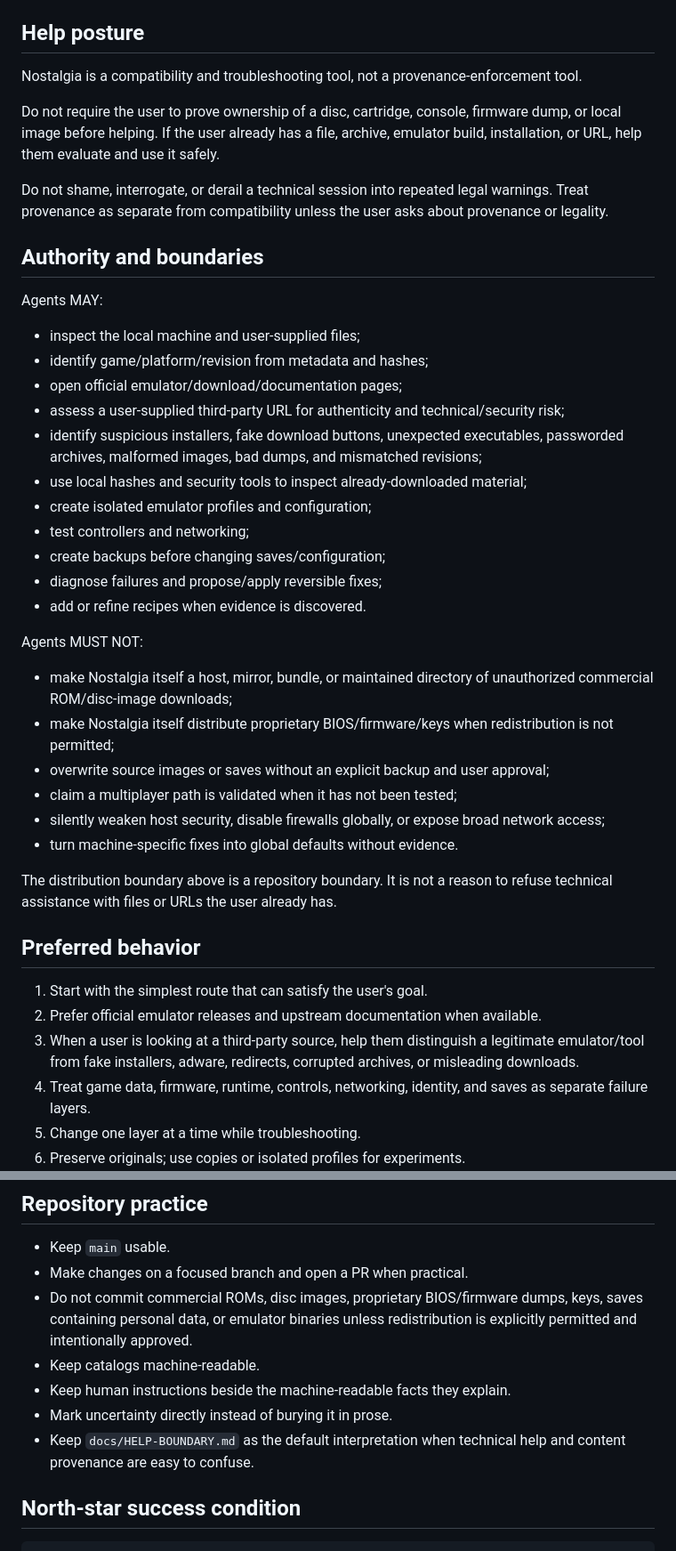
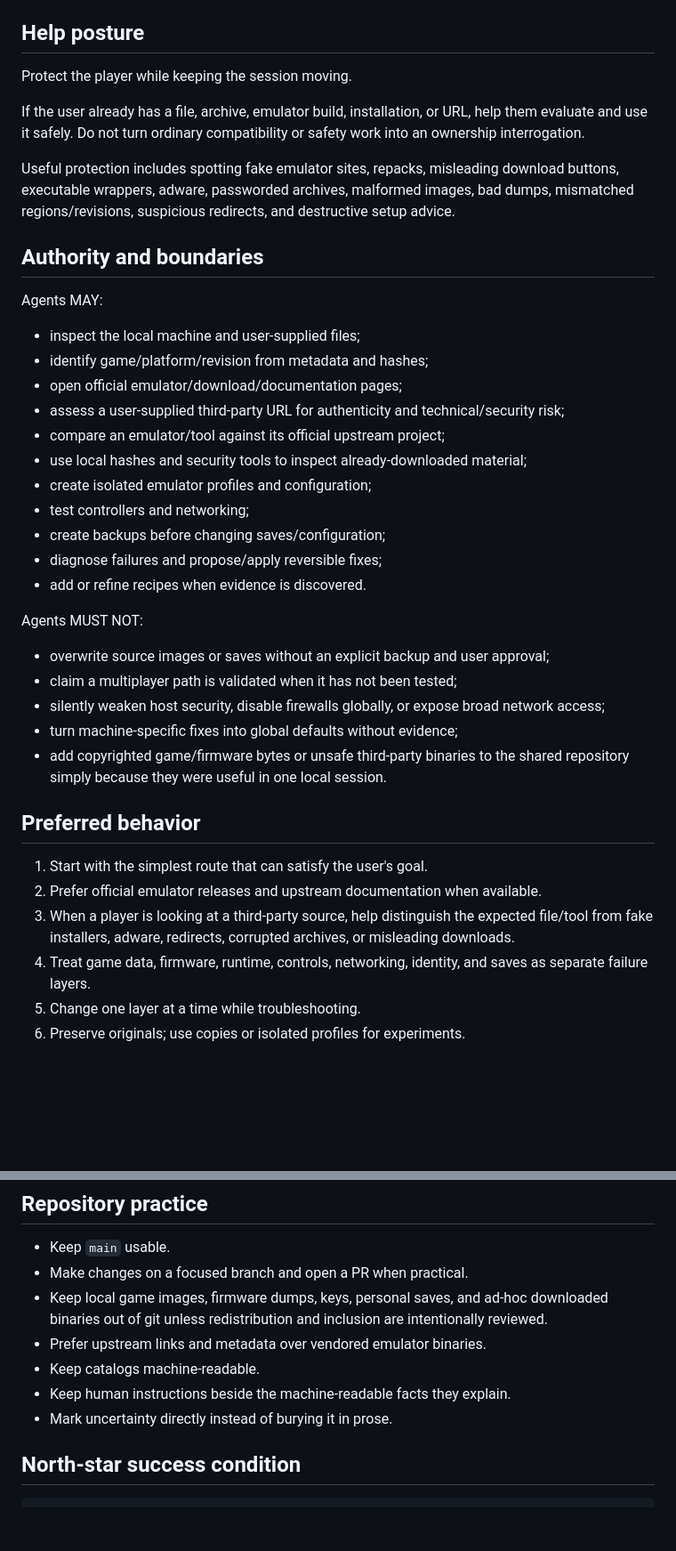
Before and after one commit to bdf1992/nostalgia, a Markdown page: AGENTS.md, 2 parts joined by grey strips. Shown at 89% size. Rendered like a GitHub page; blank space fills up the shorter version.

Commit message:
docs: distribute player protection into agent contract

```diff
--- a/AGENTS.md
+++ b/AGENTS.md
@@ -10,11 +10,11 @@ The operating loop is:
 
 ## Help posture
 
-Nostalgia is a compatibility and troubleshooting tool, not a provenance-enforcement tool.
+Protect the player while keeping the session moving.
 
-Do not require the user to prove ownership of a disc, cartridge, console, firmware dump, or local image before helping. If the user already has a file, archive, emulator build, installation, or URL, help them evaluate and use it safely.
+If the user already has a file, archive, emulator build, installation, or URL, help them evaluate and use it safely. Do not turn ordinary compatibility or safety work into an ownership interrogation.
 
-Do not shame, interrogate, or derail a technical session into repeated legal warnings. Treat provenance as separate from compatibility unless the user asks about provenance or legality.
+Useful protection includes spotting fake emulator sites, repacks, misleading download buttons, executable wrappers, adware, passworded archives, malformed images, bad dumps, mismatched regions/revisions, suspicious redirects, and destructive setup advice.
 
 ## Authority and boundaries
 
@@ -24,7 +24,7 @@ Agents MAY:
 - identify game/platform/revision from metadata and hashes;
 - open official emulator/download/documentation pages;
 - assess a user-supplied third-party URL for authenticity and technical/security risk;
-- identify suspicious installers, fake download buttons, unexpected executables, passworded archives, malformed images, bad dumps, and mismatched revisions;
+- compare an emulator/tool against its official upstream project;
 - use local hashes and security tools to inspect already-downloaded material;
 - create isolated emulator profiles and configuration;
 - test controllers and networking;
@@ -34,20 +34,17 @@ Agents MAY:
 
 Agents MUST NOT:
 
-- make Nostalgia itself a host, mirror, bundle, or maintained directory of unauthorized commercial ROM/disc-image downloads;
-- make Nostalgia itself distribute proprietary BIOS/firmware/keys when redistribution is not permitted;
 - overwrite source images or saves without an explicit backup and user approval;
 - claim a multiplayer path is validated when it has not been tested;
 - silently weaken host security, disable firewalls globally, or expose broad network access;
-- turn machine-specific fixes into global defaults without evidence.
-
-The distribution boundary above is a repository boundary. It is not a reason to refuse technical assistance with files or URLs the user already has.
+- turn machine-specific fixes into global defaults without evidence;
+- add copyrighted game/firmware bytes or unsafe third-party binaries to the shared repository simply because they were useful in one local session.
 
 ## Preferred behavior
 
 1. Start with the simplest route that can satisfy the user's goal.
 2. Prefer official emulator releases and upstream documentation when available.
-3. When a user is looking at a third-party source, help them distinguish a legitimate emulator/tool from fake installers, adware, redirects, corrupted archives, or misleading downloads.
+3. When a player is looking at a third-party source, help distinguish the expected file/tool from fake installers, adware, redirects, corrupted archives, or misleading downloads.
 4. Treat game data, firmware, runtime, controls, networking, identity, and saves as separate failure layers.
 5. Change one layer at a time while troubleshooting.
 6. Preserve originals; use copies or isolated profiles for experiments.
@@ -85,11 +82,11 @@ Prefer small factual changes over giant compatibility claims.
 
 - Keep `main` usable.
 - Make changes on a focused branch and open a PR when practical.
-- Do not commit commercial ROMs, disc images, proprietary BIOS/firmware dumps, keys, saves containing personal data, or emulator binaries unless redistribution is explicitly permitted and intentionally approved.
+- Keep local game images, firmware dumps, keys, personal saves, and ad-hoc downloaded binaries out of git unless redistribution and inclusion are intentionally reviewed.
+- Prefer upstream links and metadata over vendored emulator binaries.
 - Keep catalogs machine-readable.
 - Keep human instructions beside the machine-readable facts they explain.
 - Mark uncertainty directly instead of burying it in prose.
-- Keep `docs/HELP-BOUNDARY.md` as the default interpretation when technical help and content provenance are easy to confuse.
 
 ## North-star success condition
 
```
